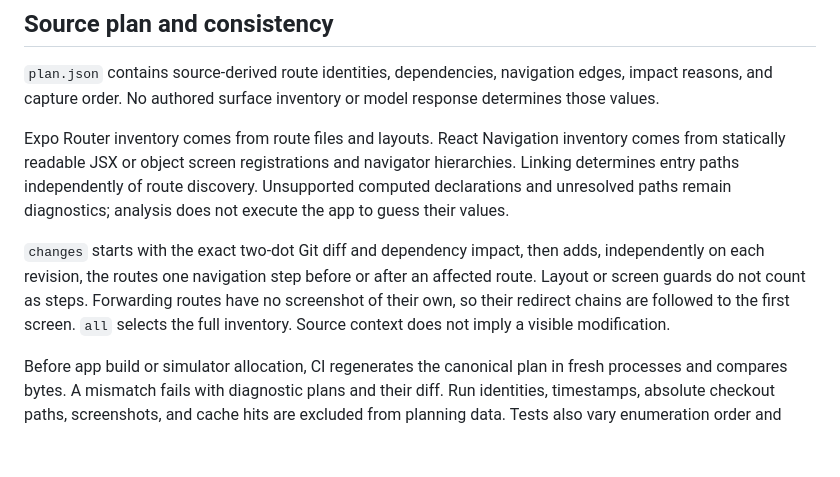
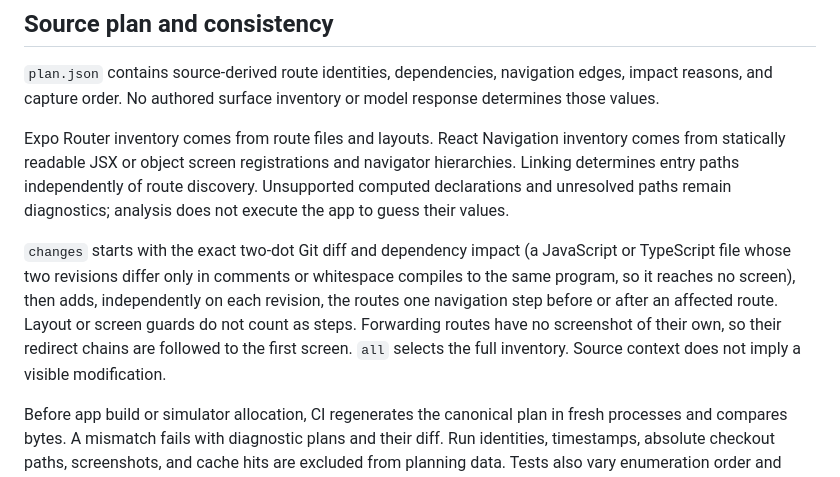
Before and after one commit to expo/explore, a Markdown page: docs/public-capture-review.md, the part around the change. GitHub-like rendering; blank space fills up the shorter version.

Commit message:
docs: comment/whitespace-only edits reach no screen
Co-Authored-By: Devin AI <158243242+devin-ai-integration[bot]@users.noreply.github.com>

```diff
--- a/docs/public-capture-review.md
+++ b/docs/public-capture-review.md
@@ -8,7 +8,7 @@ The same workflow supports Expo Router and React Navigation applications on iOS.
 
 Expo Router inventory comes from route files and layouts. React Navigation inventory comes from statically readable JSX or object screen registrations and navigator hierarchies. Linking determines entry paths independently of route discovery. Unsupported computed declarations and unresolved paths remain diagnostics; analysis does not execute the app to guess their values.
 
-`changes` starts with the exact two-dot Git diff and dependency impact, then adds, independently on each revision, the routes one navigation step before or after an affected route. Layout or screen guards do not count as steps. Forwarding routes have no screenshot of their own, so their redirect chains are followed to the first screen. `all` selects the full inventory. Source context does not imply a visible modification.
+`changes` starts with the exact two-dot Git diff and dependency impact (a JavaScript or TypeScript file whose two revisions differ only in comments or whitespace compiles to the same program, so it reaches no screen), then adds, independently on each revision, the routes one navigation step before or after an affected route. Layout or screen guards do not count as steps. Forwarding routes have no screenshot of their own, so their redirect chains are followed to the first screen. `all` selects the full inventory. Source context does not imply a visible modification.
 
 Before app build or simulator allocation, CI regenerates the canonical plan in fresh processes and compares bytes. A mismatch fails with diagnostic plans and their diff. Run identities, timestamps, absolute checkout paths, screenshots, and cache hits are excluded from planning data. Tests also vary enumeration order and checkout location.
 
```
